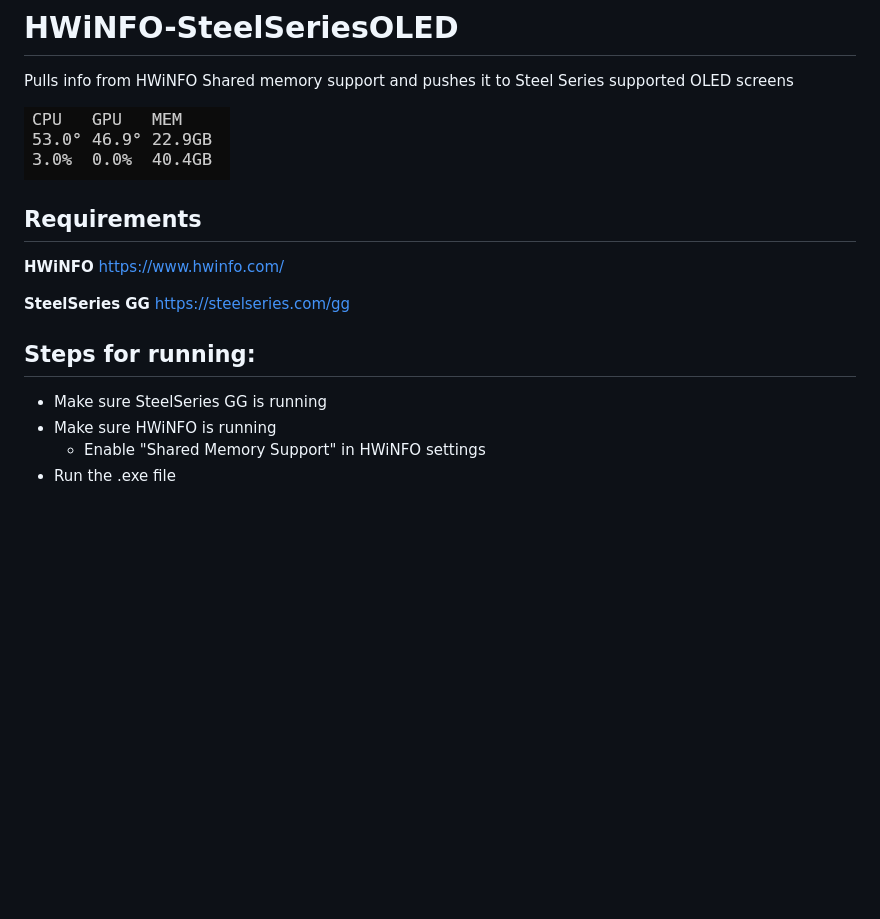
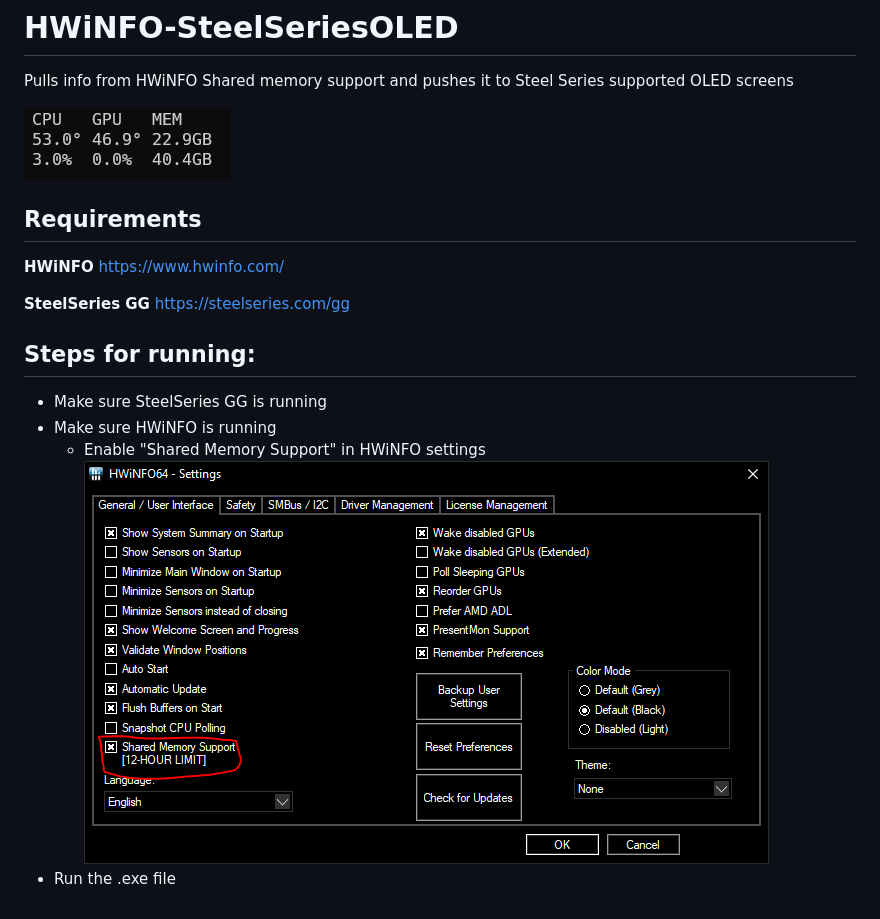
Before and after one commit to ForbesGRyan/HWiNFO-SteelSeries, a Markdown page: README.md, the part around the change. Drawn GitHub-style; pictures changed too: assets/hwinfo-shared-memory.png (added); blank space fills up the shorter version.

```diff
--- a/README.md
+++ b/README.md
@@ -1,7 +1,7 @@
 # HWiNFO-SteelSeriesOLED
 Pulls info from HWiNFO Shared memory support and pushes it to Steel Series supported OLED screens
 
-![hwinfo-steelseries-oled.png](/hwinfo-steelseries-oled.png)
+![hwinfo-steelseries-oled.png](/assets/hwinfo-steelseries-oled.png)
 
 ## Requirements
 **HWiNFO**
@@ -15,4 +15,5 @@ https://steelseries.com/gg
 - Make sure SteelSeries GG is running
 - Make sure HWiNFO is running
   - Enable "Shared Memory Support" in HWiNFO settings
+  ![hwinfo-shared-memory.png](/assets/hwinfo-shared-memory.png)
 - Run the .exe file
```
Also changed, not shown: assets/hwinfo-steelseries-oled.png (renamed from hwinfo-steelseries-oled.png), 1 other file.
